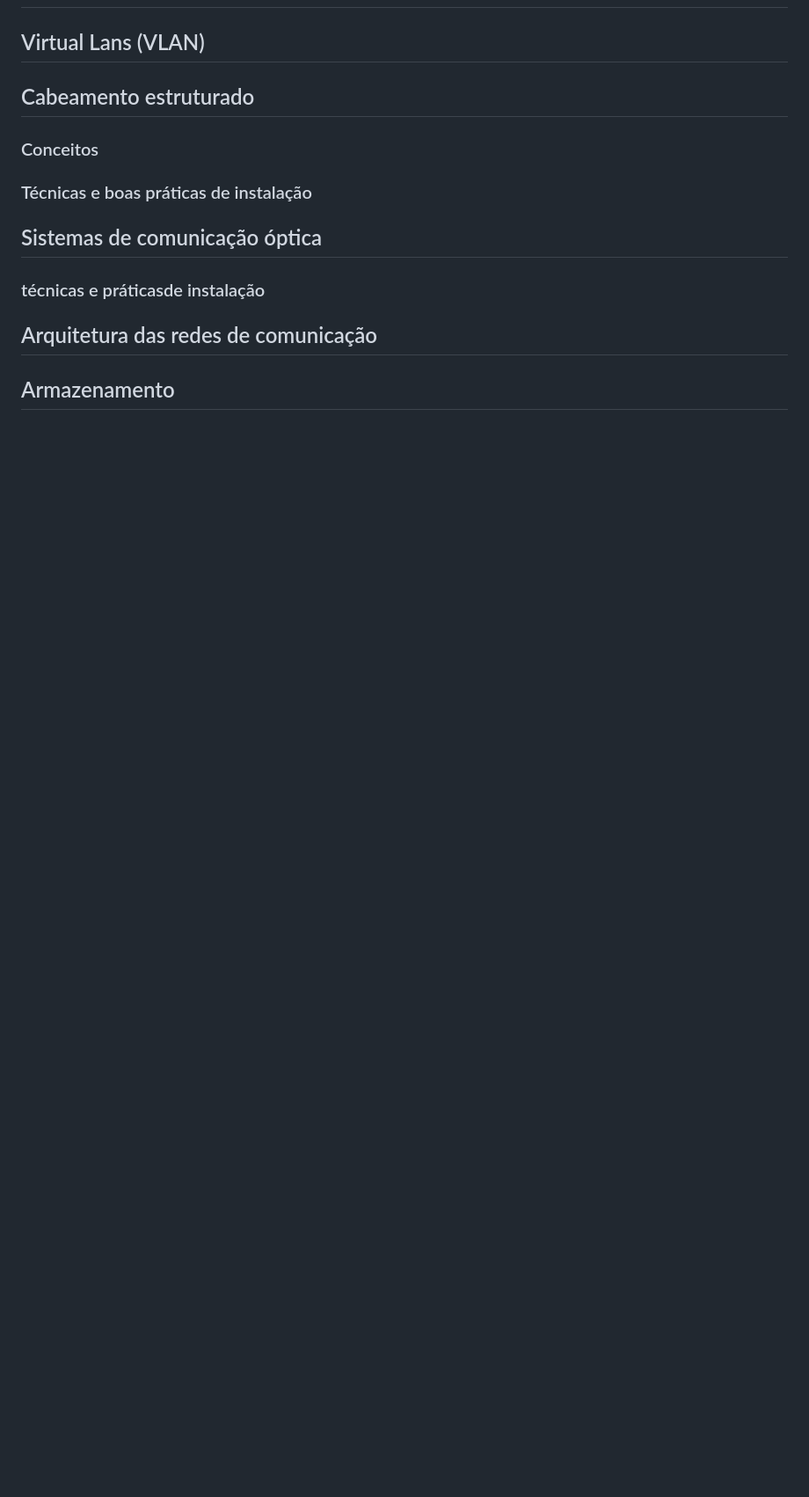
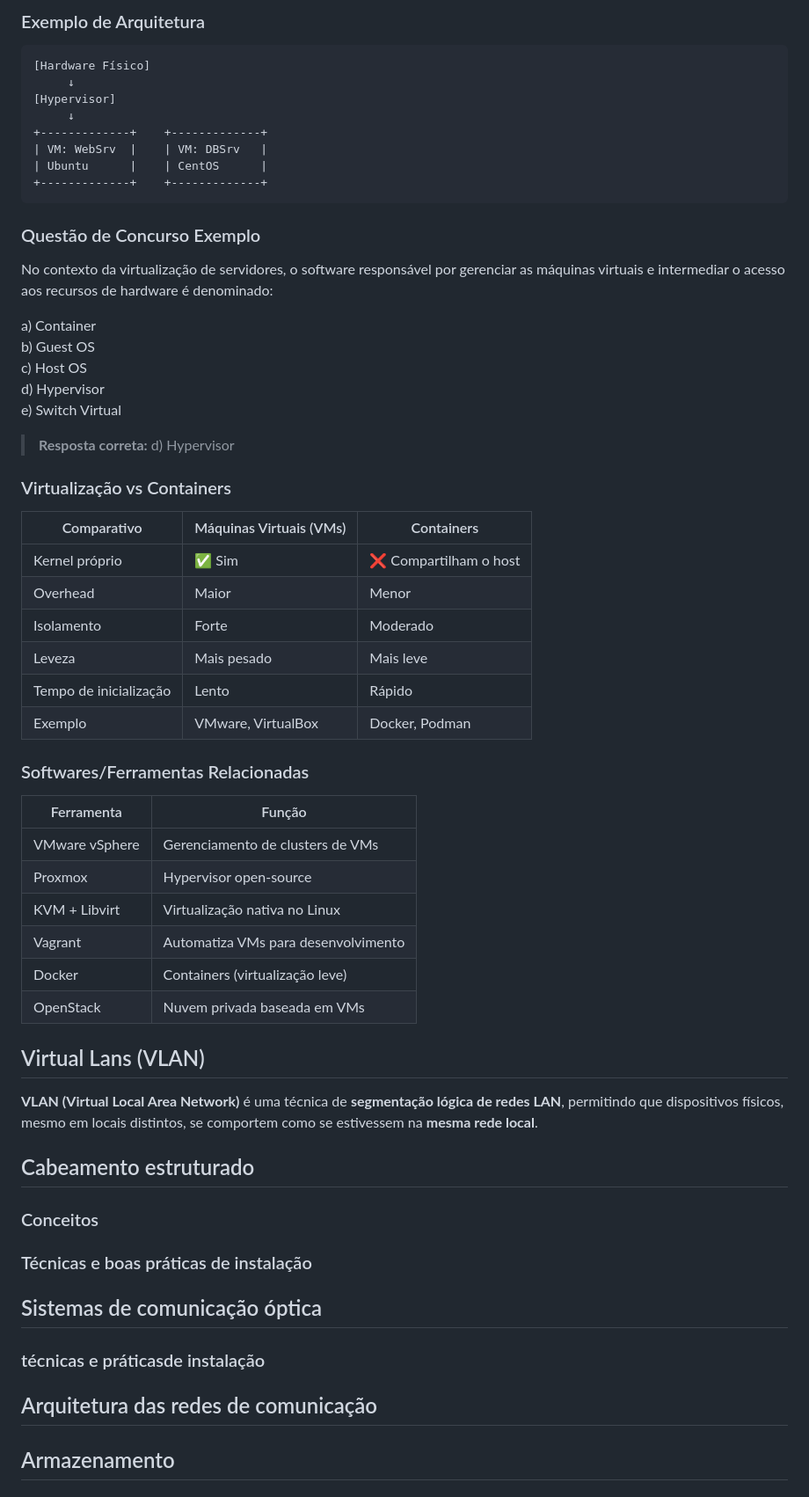
Before and after one commit to rafaelarlindodias/ti, a Markdown page: analista_sistemas_ifmg_2025/ti.md, the part around the change printed below. Shown: that part at 88% size. GitHub-like rendering; blank space fills up the shorter version.

Commit message:
Virtualização de Servidores

````diff
--- a/analista_sistemas_ifmg_2025/ti.md
+++ b/analista_sistemas_ifmg_2025/ti.md
@@ -1218,6 +1271,54 @@ e) HTTP
+### Exemplo de Arquitetura
+
+```
+[Hardware Físico]
+     ↓
+[Hypervisor]
+     ↓
++-------------+    +-------------+
+| VM: WebSrv  |    | VM: DBSrv   |
+| Ubuntu      |    | CentOS      |
++-------------+    +-------------+
+```
+
+### Questão de Concurso Exemplo
+No contexto da virtualização de servidores, o software responsável por gerenciar as máquinas virtuais e intermediar o acesso aos recursos de hardware é denominado:
+
+a) Container
+b) Guest OS
+c) Host OS
+d) Hypervisor
+e) Switch Virtual
+
+> **Resposta correta:** d) Hypervisor
+
+### Virtualização vs Containers
+
+| Comparativo            | Máquinas Virtuais (VMs) | Containers            |
+|------------------------|-------------------------|-----------------------|
+| Kernel próprio         | ✅ Sim                   | ❌ Compartilham o host |
+| Overhead               | Maior                   | Menor                 |
+| Isolamento             | Forte                   | Moderado              |
+| Leveza                 | Mais pesado             | Mais leve             |
+| Tempo de inicialização | Lento                   | Rápido                |
+| Exemplo                | VMware, VirtualBox      | Docker, Podman        |
+
+### Softwares/Ferramentas Relacionadas
+
+| Ferramenta        | Função                                |
+|-------------------|---------------------------------------|
+| VMware vSphere    | Gerenciamento de clusters de VMs      |
+| Proxmox           | Hypervisor open-source                |
+| KVM + Libvirt     | Virtualização nativa no Linux         |
+| Vagrant           | Automatiza VMs para desenvolvimento   |
+| Docker            | Containers (virtualização leve)       |
+| OpenStack         | Nuvem privada baseada em VMs          |
 
 
 ## Virtual Lans (VLAN)
+
+**VLAN (Virtual Local Area Network)** é uma técnica de **segmentação lógica de redes LAN**, permitindo que dispositivos físicos, mesmo em locais distintos, se comportem como se estivessem na **mesma rede local**.
+
 
 ## Cabeamento estruturado
 ### Conceitos
````
Also changed, not shown: other parts of analista_sistemas_ifmg_2025/ti.md (+53 -0 lines).
